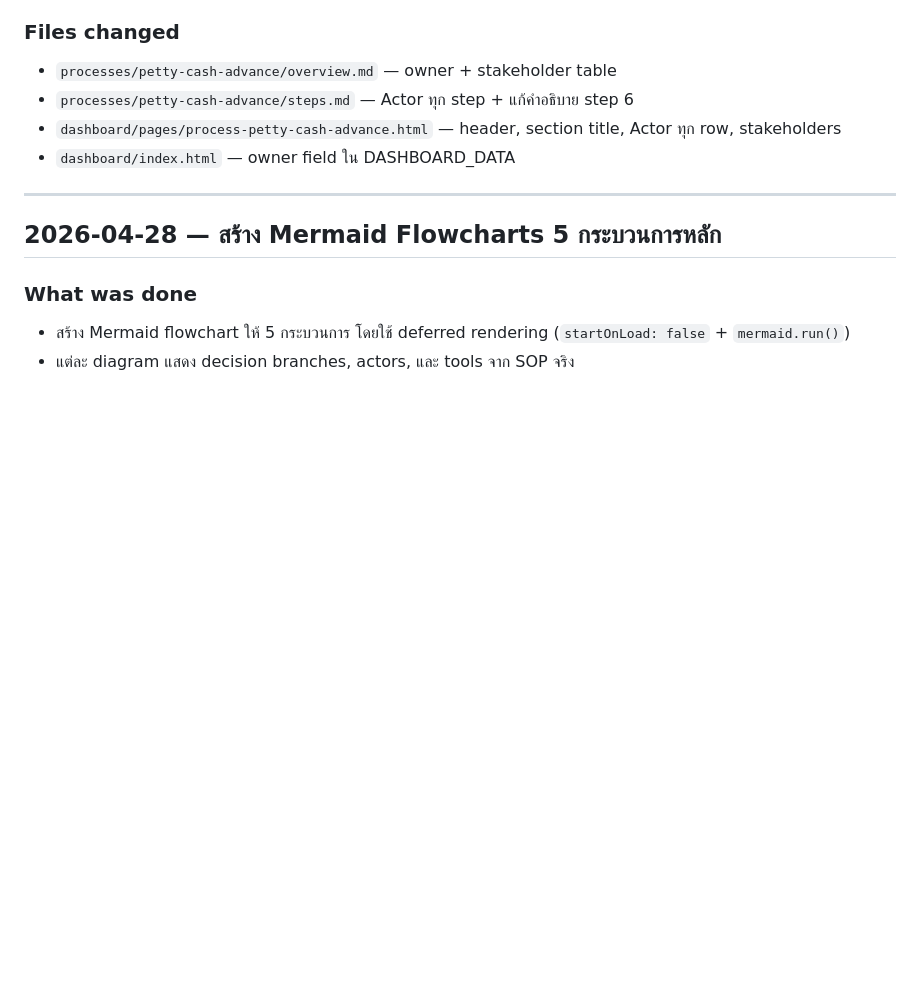
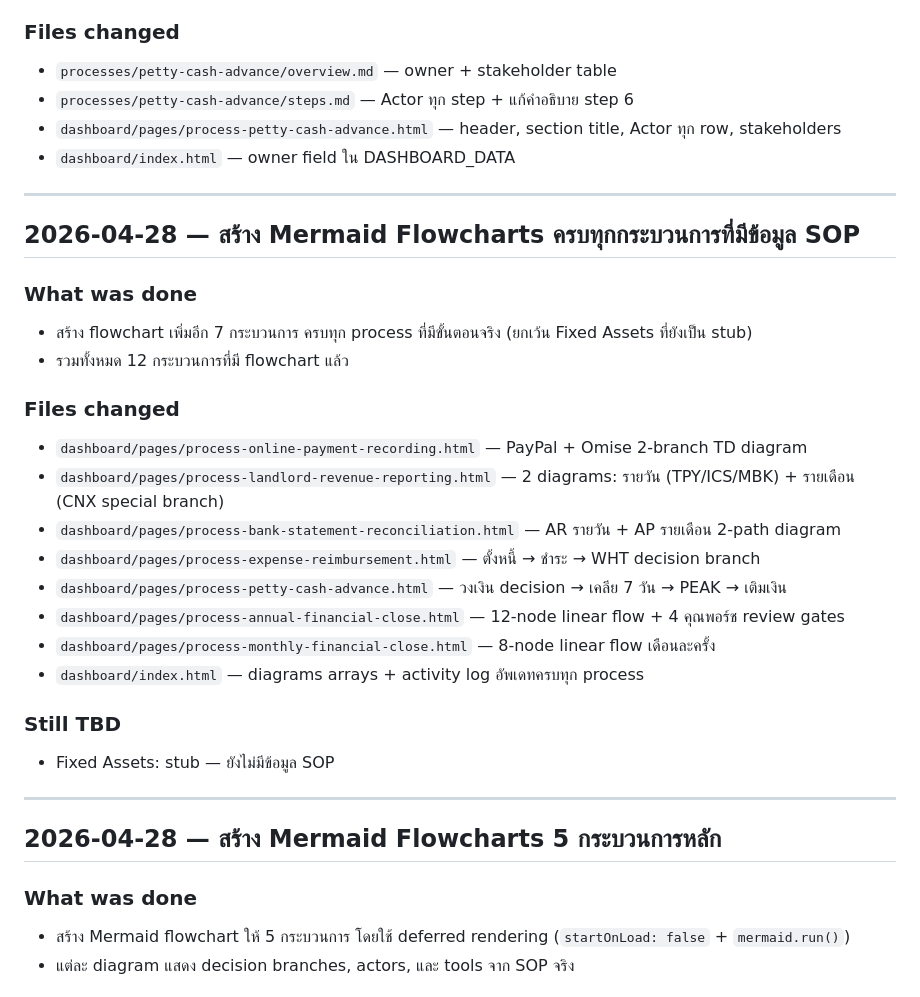
Before and after one commit to accreceive-rgb/airportels-financial-dashboard, a Markdown page: changelog.md, the part around the change. Rendered like a GitHub page; blank space fills up the shorter version.

Commit message:
auto: update changelog.md -- by Oh

```diff
--- a/changelog.md
+++ b/changelog.md
@@ -9,6 +9,27 @@
 - `processes/petty-cash-advance/steps.md` — Actor ทุก step + แก้คำอธิบาย step 6
 - `dashboard/pages/process-petty-cash-advance.html` — header, section title, Actor ทุก row, stakeholders
 - `dashboard/index.html` — owner field ใน DASHBOARD_DATA
+
+---
+
+## 2026-04-28 — สร้าง Mermaid Flowcharts ครบทุกกระบวนการที่มีข้อมูล SOP
+
+### What was done
+- สร้าง flowchart เพิ่มอีก 7 กระบวนการ ครบทุก process ที่มีขั้นตอนจริง (ยกเว้น Fixed Assets ที่ยังเป็น stub)
+- รวมทั้งหมด 12 กระบวนการที่มี flowchart แล้ว
+
+### Files changed
+- `dashboard/pages/process-online-payment-recording.html` — PayPal + Omise 2-branch TD diagram
+- `dashboard/pages/process-landlord-revenue-reporting.html` — 2 diagrams: รายวัน (TPY/ICS/MBK) + รายเดือน (CNX special branch)
+- `dashboard/pages/process-bank-statement-reconciliation.html` — AR รายวัน + AP รายเดือน 2-path diagram
+- `dashboard/pages/process-expense-reimbursement.html` — ตั้งหนี้ → ชำระ → WHT decision branch
+- `dashboard/pages/process-petty-cash-advance.html` — วงเงิน decision → เคลีย 7 วัน → PEAK → เติมเงิน
+- `dashboard/pages/process-annual-financial-close.html` — 12-node linear flow + 4 คุณพอร์ช review gates
+- `dashboard/pages/process-monthly-financial-close.html` — 8-node linear flow เดือนละครั้ง
+- `dashboard/index.html` — diagrams arrays + activity log อัพเดทครบทุก process
+
+### Still TBD
+- Fixed Assets: stub — ยังไม่มีข้อมูล SOP
 
 ---
 
```
